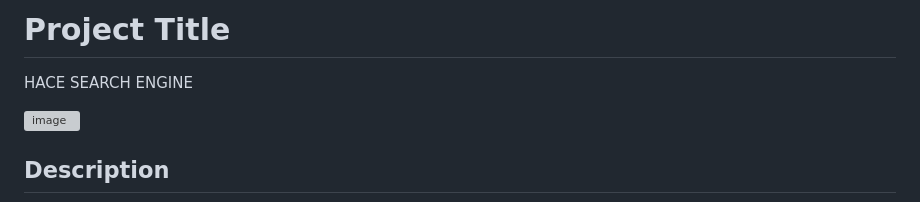
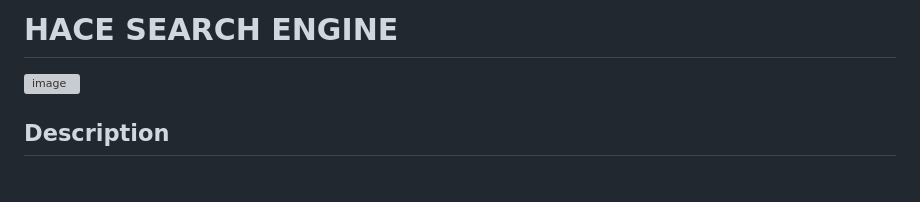
Before and after one commit to Geo4367/Project_HACE, a Markdown page: README.md, the part around the change. Rendered like a GitHub page; blank space fills up the shorter version; grey boxes are pictures that could not be loaded.

```diff
--- a/README.md
+++ b/README.md
@@ -1,6 +1,6 @@
-# Project Title
+# HACE SEARCH ENGINE
 
-HACE SEARCH ENGINE
+
 
 
 
```
